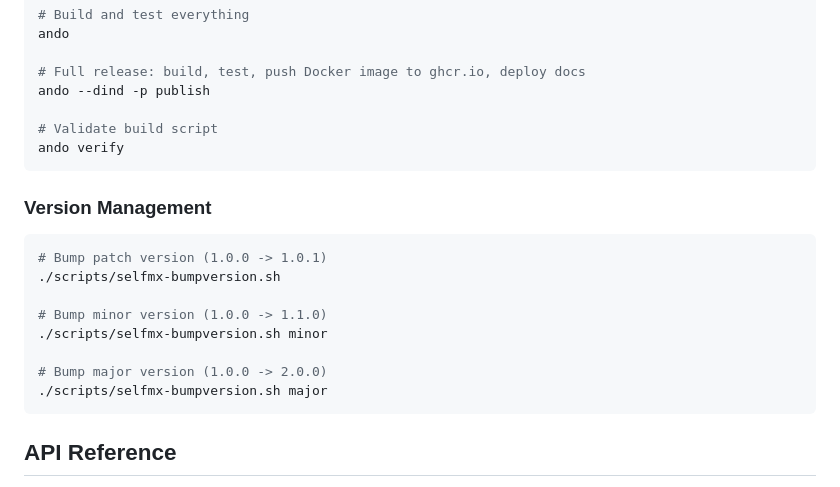
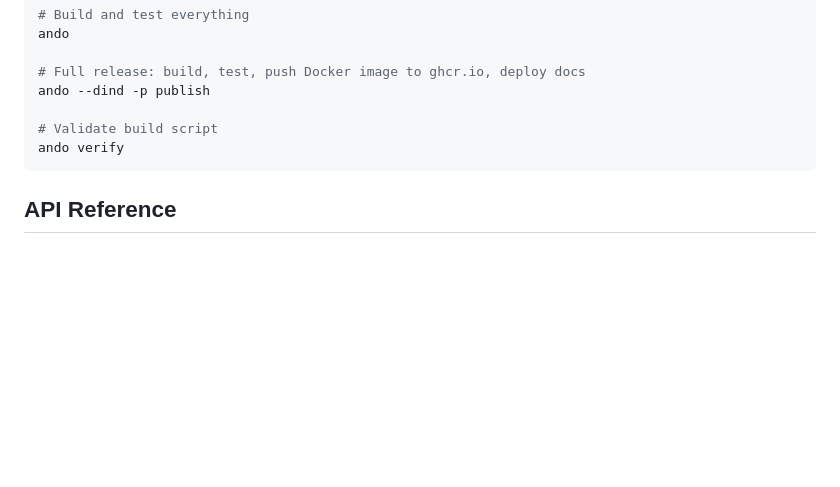
Before and after one commit to aduggleby/selfmx, a Markdown page: README.md, the part around the change. Rendered like a GitHub page; blank space fills up the shorter version.

Commit message:
docs: update documentation

````diff
--- a/README.md
+++ b/README.md
@@ -154,19 +154,6 @@ ando --dind -p publish
 ando verify
 ```
 
-### Version Management
-
-```bash
-# Bump patch version (1.0.0 -> 1.0.1)
-./scripts/selfmx-bumpversion.sh
-
-# Bump minor version (1.0.0 -> 1.1.0)
-./scripts/selfmx-bumpversion.sh minor
-
-# Bump major version (1.0.0 -> 2.0.0)
-./scripts/selfmx-bumpversion.sh major
-```
-
 ## API Reference
 
 SelfMX implements the [Resend API](https://resend.com/docs/api-reference/emails/send-email) for email sending.
````
Also changed, not shown: 2 other files.
